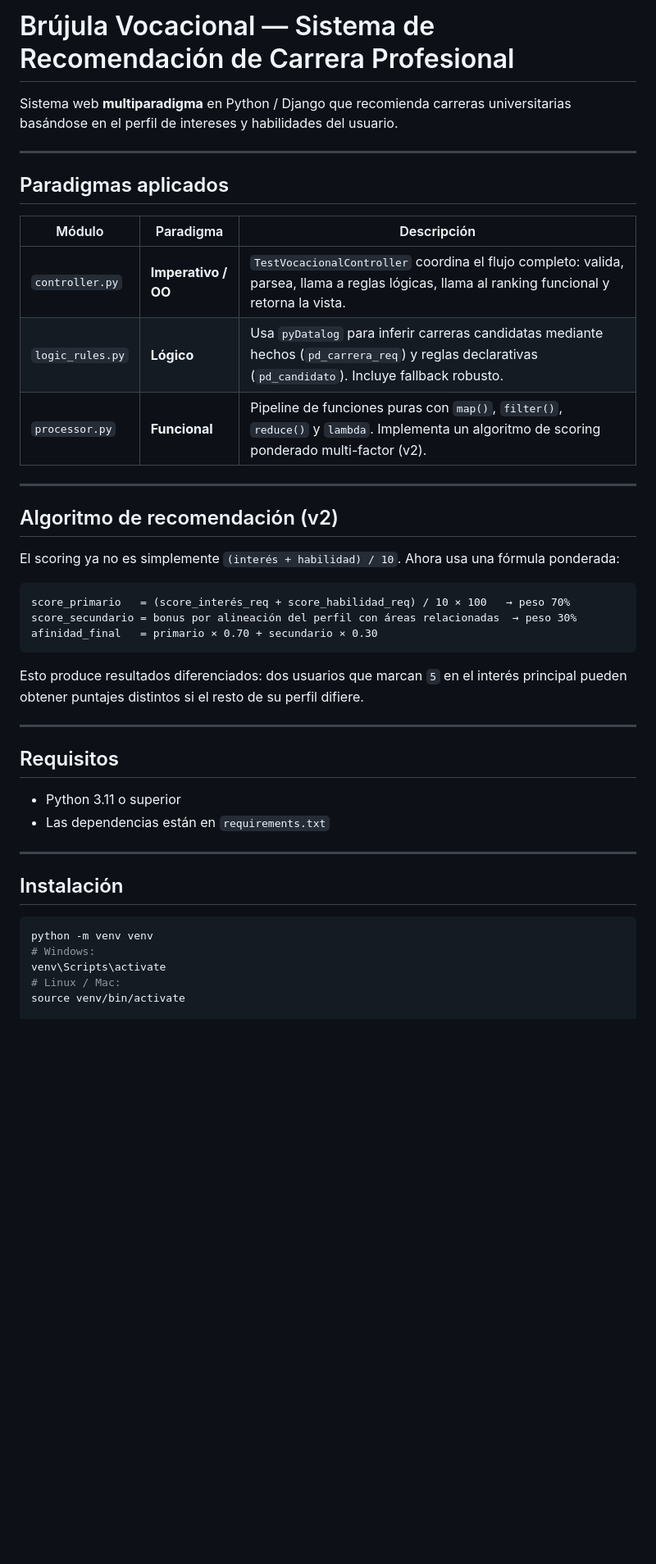
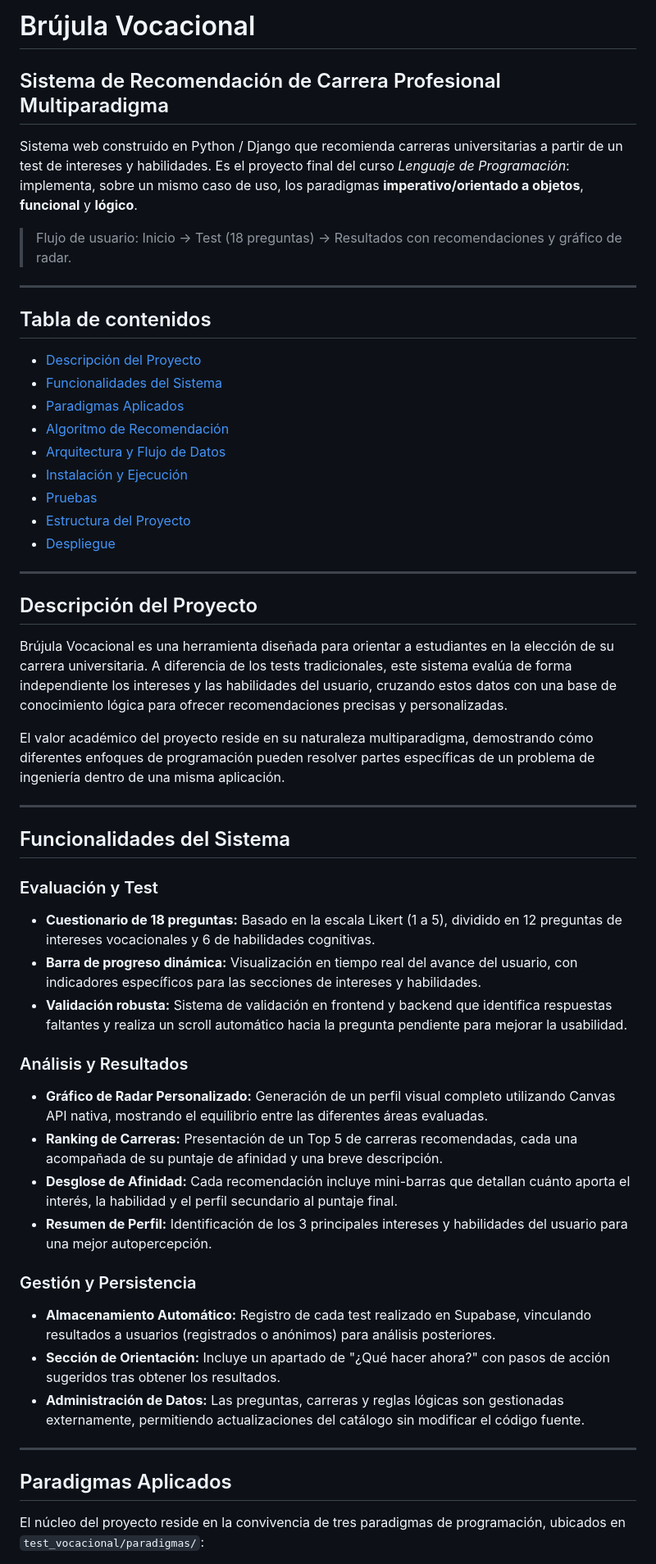
Before and after one commit to vDivCode/LenguajeDeProgrmacion, a Markdown page: README.md, the part around one of its changes. Shown at 82% size. Rendered like a GitHub page; blank space fills up the shorter version.

Commit message:
Revise README for clarity and additional details
Updated the README to enhance project description, functionalities, and structure.

````diff
--- a/README.md
+++ b/README.md
@@ -1,46 +1,55 @@
-# Brújula Vocacional — Sistema de Recomendación de Carrera Profesional
+# Brújula Vocacional
+## Sistema de Recomendación de Carrera Profesional Multiparadigma
 
-Sistema web **multiparadigma** en Python / Django que recomienda carreras universitarias basándose en el perfil de intereses y habilidades del usuario.
+Sistema web construido en Python / Django que recomienda carreras universitarias a partir de un test de intereses y habilidades. Es el proyecto final del curso *Lenguaje de Programación*: implementa, sobre un mismo caso de uso, los paradigmas **imperativo/orientado a objetos**, **funcional** y **lógico**.
+
+> Flujo de usuario: Inicio -> Test (18 preguntas) -> Resultados con recomendaciones y gráfico de radar.
 
 ---
 
-## Paradigmas aplicados
+## Tabla de contenidos
 
-| Módulo | Paradigma | Descripción |
-|--------|-----------|-------------|
-| `controller.py` | **Imperativo / OO** | `TestVocacionalController` coordina el flujo completo: valida, parsea, llama a reglas lógicas, llama al ranking funcional y retorna la vista. |
-| `logic_rules.py` | **Lógico** | Usa `pyDatalog` para inferir carreras candidatas mediante hechos (`pd_carrera_req`) y reglas declarativas (`pd_candidato`). Incluye fallback robusto. |
-| `processor.py` | **Funcional** | Pipeline de funciones puras con `map()`, `filter()`, `reduce()` y `lambda`. Implementa un algoritmo de scoring ponderado multi-factor (v2). |
+- [Descripción del Proyecto](#descripción-del-proyecto)
+- [Funcionalidades del Sistema](#funcionalidades-del-sistema)
+- [Paradigmas Aplicados](#paradigmas-aplicados)
+- [Algoritmo de Recomendación](#algoritmo-de-recomendación)
+- [Arquitectura y Flujo de Datos](#arquitectura-y-flujo-de-datos)
+- [Instalación y Ejecución](#instalación-y-ejecución)
+- [Pruebas](#pruebas)
+- [Estructura del Proyecto](#estructura-del-proyecto)
+- [Despliegue](#despliegue)
 
 ---
 
-## Algoritmo de recomendación (v2)
+## Descripción del Proyecto
 
-El scoring ya no es simplemente `(interés + habilidad) / 10`. Ahora usa una fórmula ponderada:
+Brújula Vocacional es una herramienta diseñada para orientar a estudiantes en la elección de su carrera universitaria. A diferencia de los tests tradicionales, este sistema evalúa de forma independiente los intereses y las habilidades del usuario, cruzando estos datos con una base de conocimiento lógica para ofrecer recomendaciones precisas y personalizadas.
 
-```
-score_primario   = (score_interés_req + score_habilidad_req) / 10 × 100   → peso 70%
-score_secundario = bonus por alineación del perfil con áreas relacionadas  → peso 30%
-afinidad_final   = primario × 0.70 + secundario × 0.30
-```
-
-Esto produce resultados diferenciados: dos usuarios que marcan `5` en el interés principal pueden obtener puntajes distintos si el resto de su perfil difiere.
+El valor académico del proyecto reside en su naturaleza multiparadigma, demostrando cómo diferentes enfoques de programación pueden resolver partes específicas de un problema de ingeniería dentro de una misma aplicación.
 
 ---
 
-## Requisitos
+## Funcionalidades del Sistema
 
-- Python 3.11 o superior
-- Las dependencias están en `requirements.txt`
+### Evaluación y Test
+- **Cuestionario de 18 preguntas:** Basado en la escala Likert (1 a 5), dividido en 12 preguntas de intereses vocacionales y 6 de habilidades cognitivas.
+- **Barra de progreso dinámica:** Visualización en tiempo real del avance del usuario, con indicadores específicos para las secciones de intereses y habilidades.
+- **Validación robusta:** Sistema de validación en frontend y backend que identifica respuestas faltantes y realiza un scroll automático hacia la pregunta pendiente para mejorar la usabilidad.
+
+### Análisis y Resultados
+- **Gráfico de Radar Personalizado:** Generación de un perfil visual completo utilizando Canvas API nativa, mostrando el equilibrio entre las diferentes áreas evaluadas.
+- **Ranking de Carreras:** Presentación de un Top 5 de carreras recomendadas, cada una acompañada de su puntaje de afinidad y una breve descripción.
+- **Desglose de Afinidad:** Cada recomendación incluye mini-barras que detallan cuánto aporta el interés, la habilidad y el perfil secundario al puntaje final.
+- **Resumen de Perfil:** Identificación de los 3 principales intereses y habilidades del usuario para una mejor autopercepción.
+
+### Gestión y Persistencia
+- **Almacenamiento Automático:** Registro de cada test realizado en Supabase, vinculando resultados a usuarios (registrados o anónimos) para análisis posteriores.
+- **Sección de Orientación:** Incluye un apartado de "¿Qué hacer ahora?" con pasos de acción sugeridos tras obtener los resultados.
+- **Administración de Datos:** Las preguntas, carreras y reglas lógicas son gestionadas externamente, permitiendo actualizaciones del catálogo sin modificar el código fuente.
 
 ---
 
-## Instalación
+## Paradigmas Aplicados
 
-```bash
-python -m venv venv
-# Windows:
-venv\Scripts\activate
-# Linux / Mac:
-source venv/bin/activate
+El núcleo del proyecto reside en la convivencia de tres paradigmas de programación, ubicados en `test_vocacional/paradigmas/`:
 
````
Also changed, not shown: other parts of README.md (+58 -69 lines).
